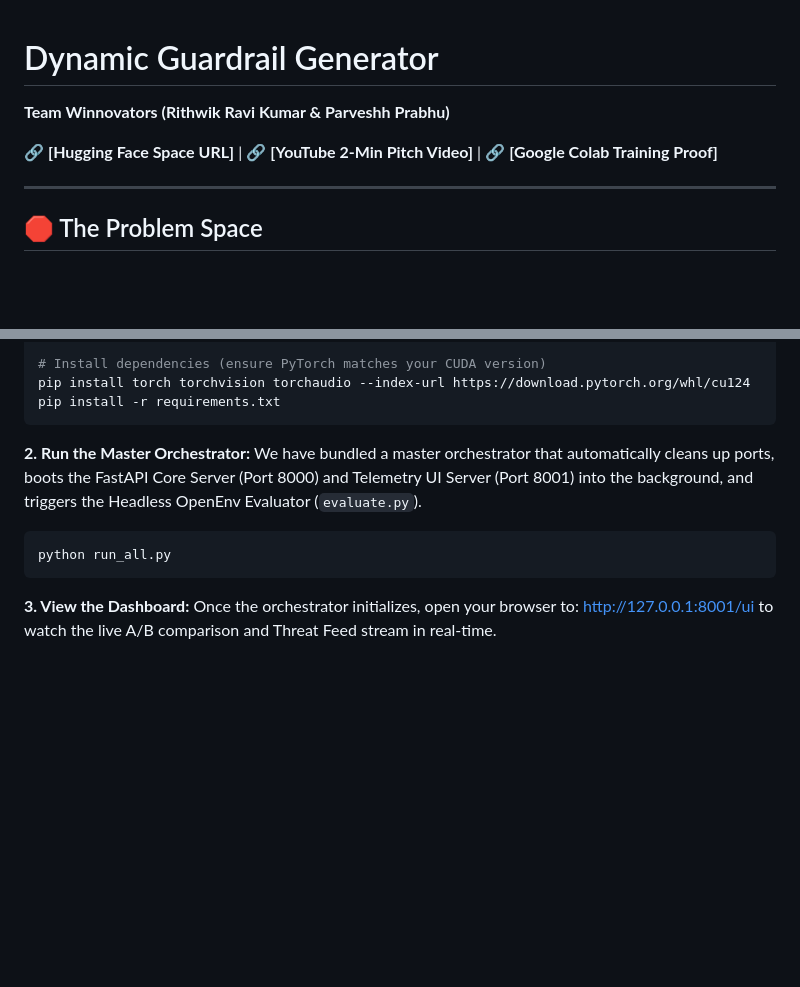
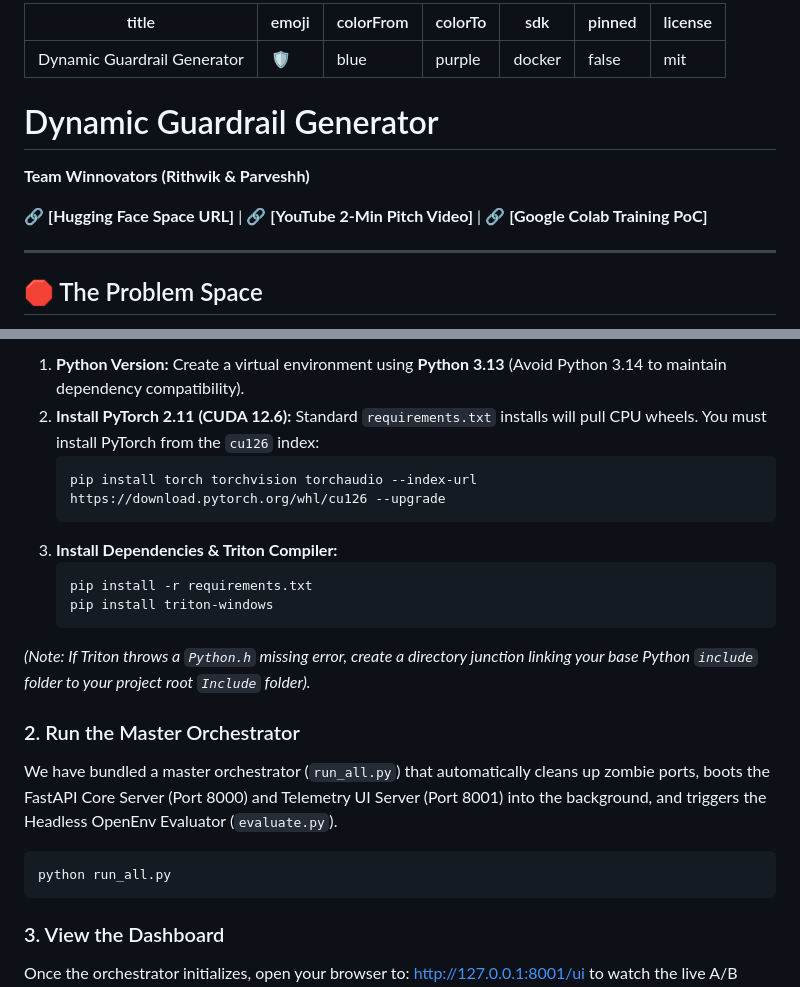
Before and after one commit to Rithwik-Ravi/OpenEnv-Dynamic-Guardrails, a Markdown page: README.md, 2 parts joined by grey strips. Drawn GitHub-style; blank space fills up the shorter version.

Commit message:
fix: restore space metadata

````diff
--- a/README.md
+++ b/README.md
@@ -1,7 +1,16 @@
+---
+title: Dynamic Guardrail Generator
+emoji: 🛡️
+colorFrom: blue
+colorTo: purple
+sdk: docker
+pinned: false
+license: mit
+---
 # Dynamic Guardrail Generator
-**Team Winnovators (Rithwik Ravi Kumar & Parveshh Prabhu)**
+**Team Winnovators (Rithwik & Parveshh)**
 
-🔗 **[Hugging Face Space URL]** | 🔗 **[YouTube 2-Min Pitch Video]** | 🔗 **[Google Colab Training Proof]**
+🔗 **[Hugging Face Space URL]** | 🔗 **[YouTube 2-Min Pitch Video]** | 🔗 **[Google Colab Training PoC]**
 
 ---
 
@@ -72,16 +79,23 @@ python -m venv .venv
 
-# Install dependencies (ensure PyTorch matches your CUDA version)
-pip install torch torchvision torchaudio --index-url https://download.pytorch.org/whl/cu124
-pip install -r requirements.txt
-```
+1. **Python Version:** Create a virtual environment using **Python 3.13** (Avoid Python 3.14 to maintain dependency compatibility).
+2. **Install PyTorch 2.11 (CUDA 12.6):** Standard `requirements.txt` installs will pull CPU wheels. You must install PyTorch from the `cu126` index:
+   ```bash
+   pip install torch torchvision torchaudio --index-url https://download.pytorch.org/whl/cu126 --upgrade
+   ```
+3. **Install Dependencies & Triton Compiler:**
+   ```bash
+   pip install -r requirements.txt
+   pip install triton-windows
+   ```
+*(Note: If Triton throws a `Python.h` missing error, create a directory junction linking your base Python `include` folder to your project root `Include` folder).*
 
-**2. Run the Master Orchestrator:**
-We have bundled a master orchestrator that automatically cleans up ports, boots the FastAPI Core Server (Port 8000) and Telemetry UI Server (Port 8001) into the background, and triggers the Headless OpenEnv Evaluator (`evaluate.py`).
+### 2. Run the Master Orchestrator
+We have bundled a master orchestrator (`run_all.py`) that automatically cleans up zombie ports, boots the FastAPI Core Server (Port 8000) and Telemetry UI Server (Port 8001) into the background, and triggers the Headless OpenEnv Evaluator (`evaluate.py`).
 
 ```bash
 python run_all.py
 ```
 
-**3. View the Dashboard:**
+### 3. View the Dashboard
 Once the orchestrator initializes, open your browser to:
 [http://127.0.0.1:8001/ui](http://127.0.0.1:8001/ui) to watch the live A/B comparison and Threat Feed stream in real-time.
````
Also changed, not shown: other parts of README.md (+16 -18 lines).
